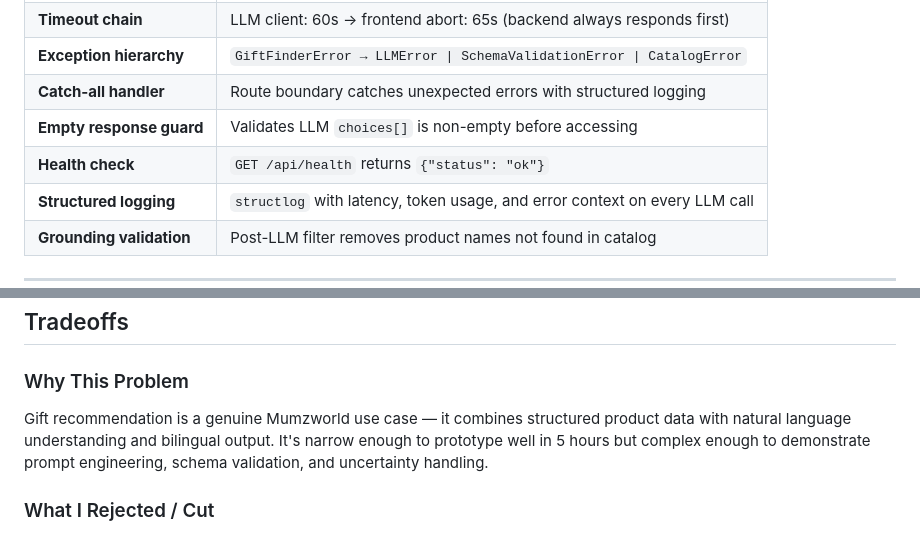
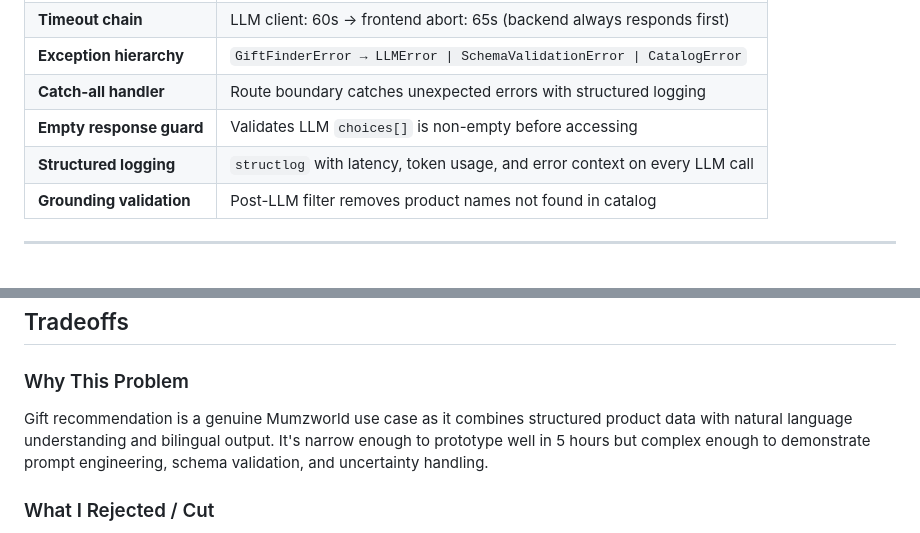
Before and after one commit to manav-sh1/mumzworld, a Markdown page: README.md, 2 parts joined by grey strips. GitHub-like rendering; blank space fills up the shorter version.

```diff
--- a/README.md
+++ b/README.md
@@ -138,7 +138,6 @@ User Input (EN or AR)
 | **Exception hierarchy** | `GiftFinderError → LLMError \| SchemaValidationError \| CatalogError` |
 | **Catch-all handler** | Route boundary catches unexpected errors with structured logging |
 | **Empty response guard** | Validates LLM `choices[]` is non-empty before accessing |
-| **Health check** | `GET /api/health` returns `{"status": "ok"}` |
 | **Structured logging** | `structlog` with latency, token usage, and error context on every LLM call |
 | **Grounding validation** | Post-LLM filter removes product names not found in catalog |
 
@@ -192,7 +191,7 @@ The script outputs a score table and saves raw LLM responses to `eval/eval_resul
 ## Tradeoffs
 
 ### Why This Problem
-Gift recommendation is a genuine Mumzworld use case — it combines structured product data with natural language understanding and bilingual output. It's narrow enough to prototype well in 5 hours but complex enough to demonstrate prompt engineering, schema validation, and uncertainty handling.
+Gift recommendation is a genuine Mumzworld use case as it combines structured product data with natural language understanding and bilingual output. It's narrow enough to prototype well in 5 hours but complex enough to demonstrate prompt engineering, schema validation, and uncertainty handling.
 
 ### What I Rejected / Cut
 - **Vector DB / RAG**: With 67 products (~5-10K tokens), full-catalog injection works fine. RAG adds complexity without benefit at this scale.
```
Also changed, not shown: other parts of README.md (+5 -3 lines).
